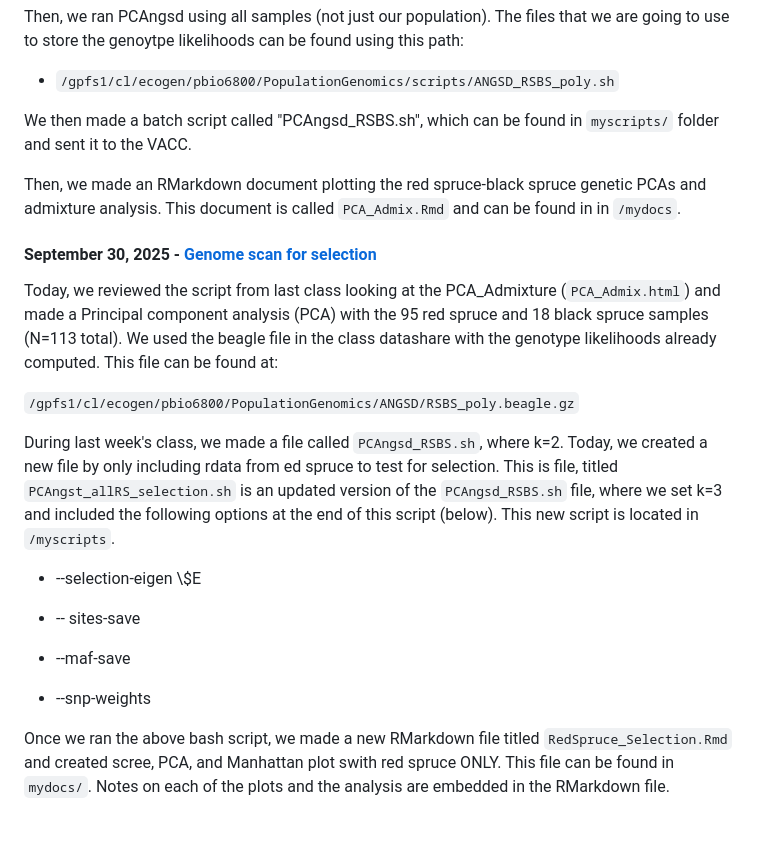
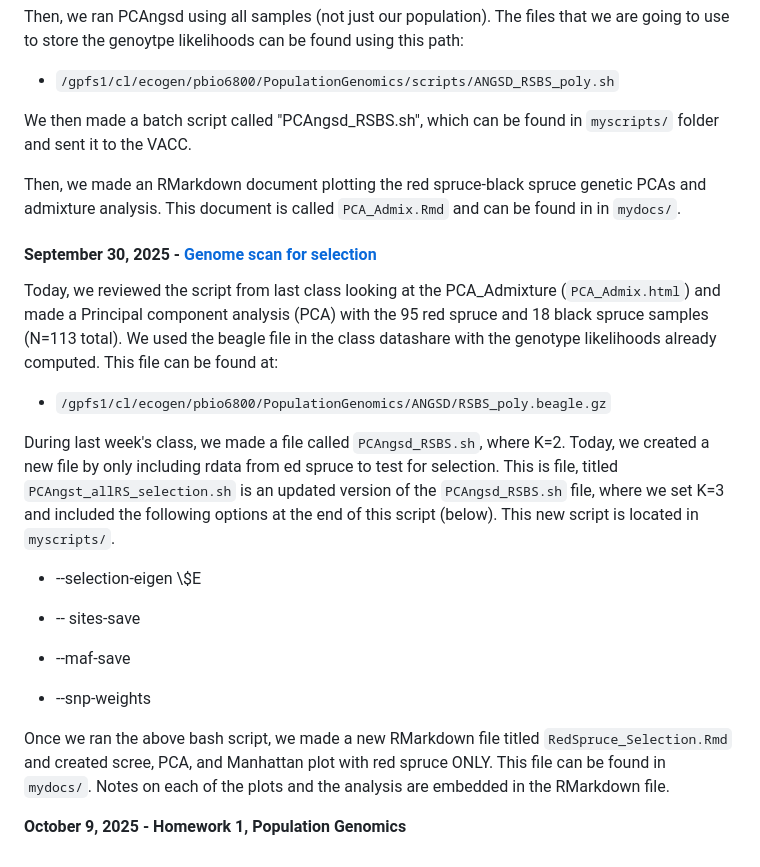
Before and after one commit to g-reijia/eco_genomics_2025, a Markdown page: population_genomics/popgen_notes.md, the part around the change printed below. Rendered like a GitHub page; blank space fills up the shorter version.

Commit message:
Updates to popgen_notes for oct 2

```diff
--- a/population_genomics/popgen_notes.md
+++ b/population_genomics/popgen_notes.md
@@ -91,15 +91,15 @@ Then, we ran PCAngsd using all samples (not just our population). The files that
 
 We then made a batch script called "PCAngsd_RSBS.sh", which can be found in `myscripts/` folder and sent it to the VACC.
 
-Then, we made an RMarkdown document plotting the red spruce-black spruce genetic PCAs and admixture analysis. This document is called `PCA_Admix.Rmd` and can be found in in `/mydocs`.
+Then, we made an RMarkdown document plotting the red spruce-black spruce genetic PCAs and admixture analysis. This document is called `PCA_Admix.Rmd` and can be found in in `mydocs/`.
 
 #### September 30, 2025 - [Genome scan for selection](https://pespenilab.github.io/Ecological-Genomics/Fall2025/tutorials/EcoGen2025_PopGenomics6_Selection.html)
 
 Today, we reviewed the script from last class looking at the PCA_Admixture (`PCA_Admix.html`) and made a Principal component analysis (PCA) with the 95 red spruce and 18 black spruce samples (N=113 total). We used the beagle file in the class datashare with the genotype likelihoods already computed. This file can be found at:
 
-`/gpfs1/cl/ecogen/pbio6800/PopulationGenomics/ANGSD/RSBS_poly.beagle.gz`
+-   `/gpfs1/cl/ecogen/pbio6800/PopulationGenomics/ANGSD/RSBS_poly.beagle.gz`
 
-During last week's class, we made a file called `PCAngsd_RSBS.sh`, where k=2. Today, we created a new file by only including rdata from ed spruce to test for selection. This is file, titled `PCAngst_allRS_selection.sh` is an updated version of the `PCAngsd_RSBS.sh` file, where we set k=3 and included the following options at the end of this script (below). This new script is located in `/myscripts`.
+During last week's class, we made a file called `PCAngsd_RSBS.sh`, where K=2. Today, we created a new file by only including rdata from ed spruce to test for selection. This is file, titled `PCAngst_allRS_selection.sh` is an updated version of the `PCAngsd_RSBS.sh` file, where we set K=3 and included the following options at the end of this script (below). This new script is located in `myscripts/`.
 
 -   --selection-eigen \\\$E
 
@@ -109,4 +109,6 @@ During last week's class, we made a file called `PCAngsd_RSBS.sh`, where k=2. To
 
 -   --snp-weights
 
-Once we ran the above bash script, we made a new RMarkdown file titled `RedSpruce_Selection.Rmd` and created scree, PCA, and Manhattan plot swith red spruce ONLY. This file can be found in `mydocs/`. Notes on each of the plots and the analysis are embedded in the RMarkdown file.
+Once we ran the above bash script, we made a new RMarkdown file titled `RedSpruce_Selection.Rmd` and created scree, PCA, and Manhattan plot with red spruce ONLY. This file can be found in `mydocs/`. Notes on each of the plots and the analysis are embedded in the RMarkdown file.
+
+**October 9, 2025 - Homework 1, Population Genomics**
```
Also changed, not shown: other parts of population_genomics/popgen_notes.md (+2 -2 lines).
